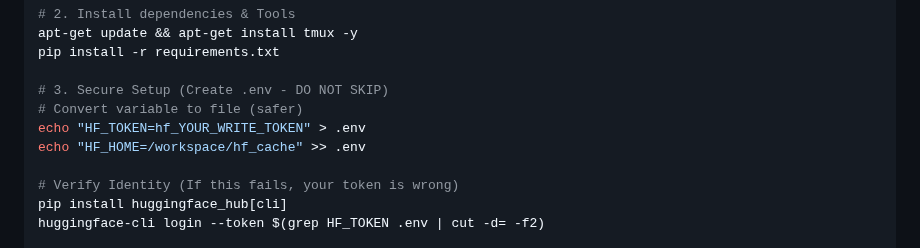
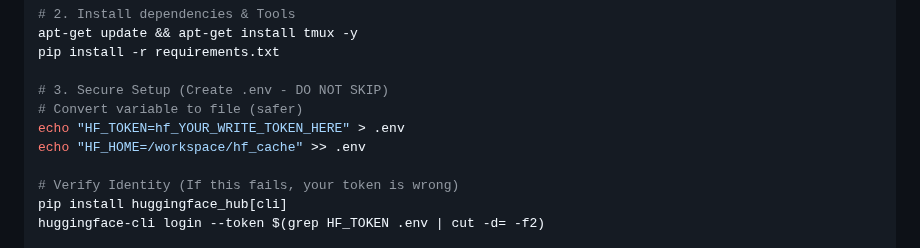
Before and after one commit to bofh31415/DGE, a Markdown page: Implementation/RUNPOD_QUICKSTART.md, the part around the change. Drawn GitHub-style.

Commit message:
security: Remove accidentally exposed HF token

```diff
--- a/Implementation/RUNPOD_QUICKSTART.md
+++ b/Implementation/RUNPOD_QUICKSTART.md
@@ -57,7 +57,7 @@ pip install -r requirements.txt
 
 # 3. Secure Setup (Create .env - DO NOT SKIP)
 # Convert variable to file (safer)
-echo "HF_TOKEN=hf_YOUR_WRITE_TOKEN" > .env
+echo "HF_TOKEN=hf_YOUR_WRITE_TOKEN_HERE" > .env
 echo "HF_HOME=/workspace/hf_cache" >> .env
 
 # Verify Identity (If this fails, your token is wrong)
```
